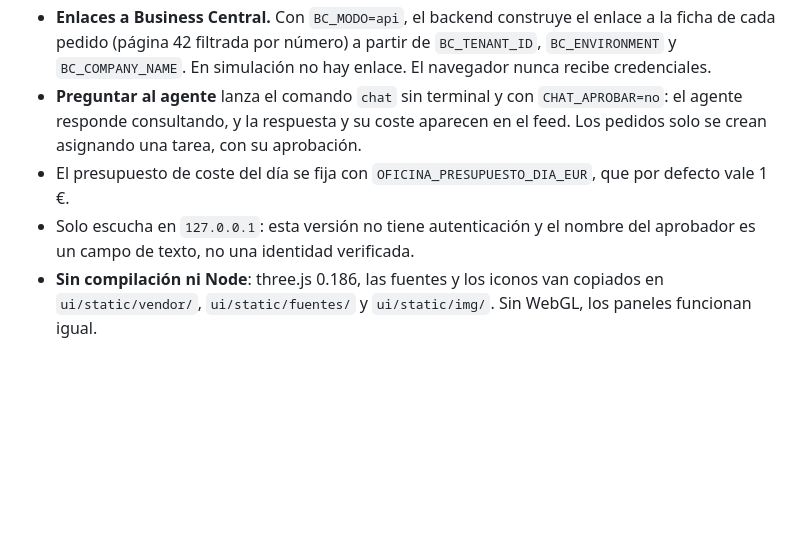
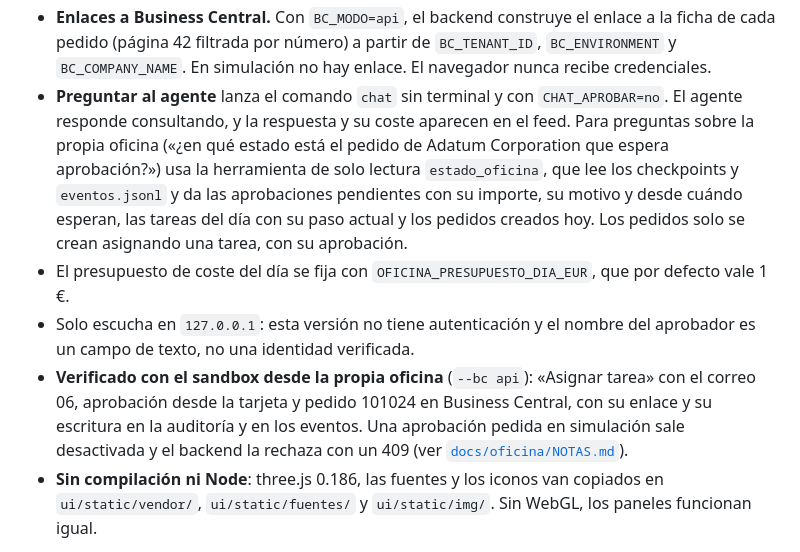
Before and after one commit to JavierCavaGonzalez/agente-pedidos-business-central, a Markdown page: README.md, the part around the change printed below. Drawn GitHub-style; blank space fills up the shorter version.

```diff
--- a/README.md
+++ b/README.md
@@ -277,9 +281,10 @@ Cómo funciona:
 - **Protecciones**: una aprobación ya resuelta, o con un `reanudar` en marcha, se rechaza (409); una aprobación pedida con el ERP simulado no se puede resolver contra el real; un agente detenido no recibe tareas nuevas.
 - Con el ERP simulado, la oficina guarda los pedidos de la simulación en `ui/bandeja/erp_demo_pedidos.json` (`BC_DEMO_PEDIDOS`), para que `procesar` y `reanudar`, que son procesos distintos, vean los mismos pedidos.
 - **Enlaces a Business Central.** Con `BC_MODO=api`, el backend construye el enlace a la ficha de cada pedido (página 42 filtrada por número) a partir de `BC_TENANT_ID`, `BC_ENVIRONMENT` y `BC_COMPANY_NAME`. En simulación no hay enlace. El navegador nunca recibe credenciales.
-- **Preguntar al agente** lanza el comando `chat` sin terminal y con `CHAT_APROBAR=no`: el agente responde consultando, y la respuesta y su coste aparecen en el feed. Los pedidos solo se crean asignando una tarea, con su aprobación.
+- **Preguntar al agente** lanza el comando `chat` sin terminal y con `CHAT_APROBAR=no`. El agente responde consultando, y la respuesta y su coste aparecen en el feed. Para preguntas sobre la propia oficina («¿en qué estado está el pedido de Adatum Corporation que espera aprobación?») usa la herramienta de solo lectura `estado_oficina`, que lee los checkpoints y `eventos.jsonl` y da las aprobaciones pendientes con su importe, su motivo y desde cuándo esperan, las tareas del día con su paso actual y los pedidos creados hoy. Los pedidos solo se crean asignando una tarea, con su aprobación.
 - El presupuesto de coste del día se fija con `OFICINA_PRESUPUESTO_DIA_EUR`, que por defecto vale 1 €.
 - Solo escucha en `127.0.0.1`: esta versión no tiene autenticación y el nombre del aprobador es un campo de texto, no una identidad verificada.
+- **Verificado con el sandbox desde la propia oficina** (`--bc api`): «Asignar tarea» con el correo 06, aprobación desde la tarjeta y pedido 101024 en Business Central, con su enlace y su escritura en la auditoría y en los eventos. Una aprobación pedida en simulación sale desactivada y el backend la rechaza con un 409 (ver [`docs/oficina/NOTAS.md`](docs/oficina/NOTAS.md)).
 - **Sin compilación ni Node**: three.js 0.186, las fuentes y los iconos van copiados en `ui/static/vendor/`, `ui/static/fuentes/` y `ui/static/img/`. Sin WebGL, los paneles funcionan igual.
 
 Especificación: [`docs/oficina/ESPECIFICACION.md`](docs/oficina/ESPECIFICACION.md). La dirección visual vigente, que sustituye a la sección 4 de la especificación, está en [`docs/oficina/DIRECCION-VISUAL.md`](docs/oficina/DIRECCION-VISUAL.md). Decisiones y limitaciones: [`docs/oficina/NOTAS.md`](docs/oficina/NOTAS.md).
```
Also changed, not shown: other parts of README.md (+8 -4 lines), docs/oficina/NOTAS.md (+24 -3 lines), docs/oficina/captura-1280.png, docs/oficina/captura.png.
